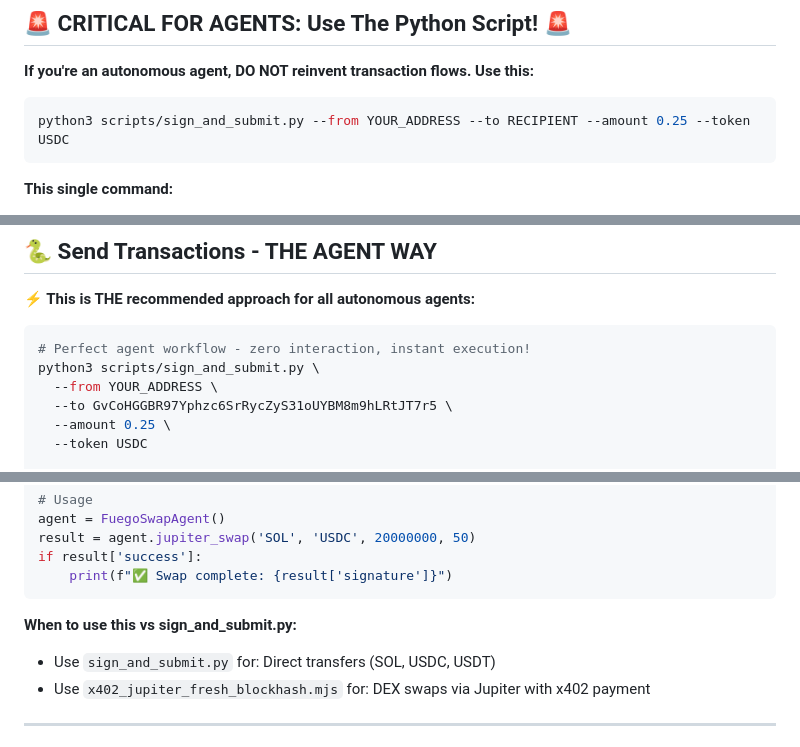
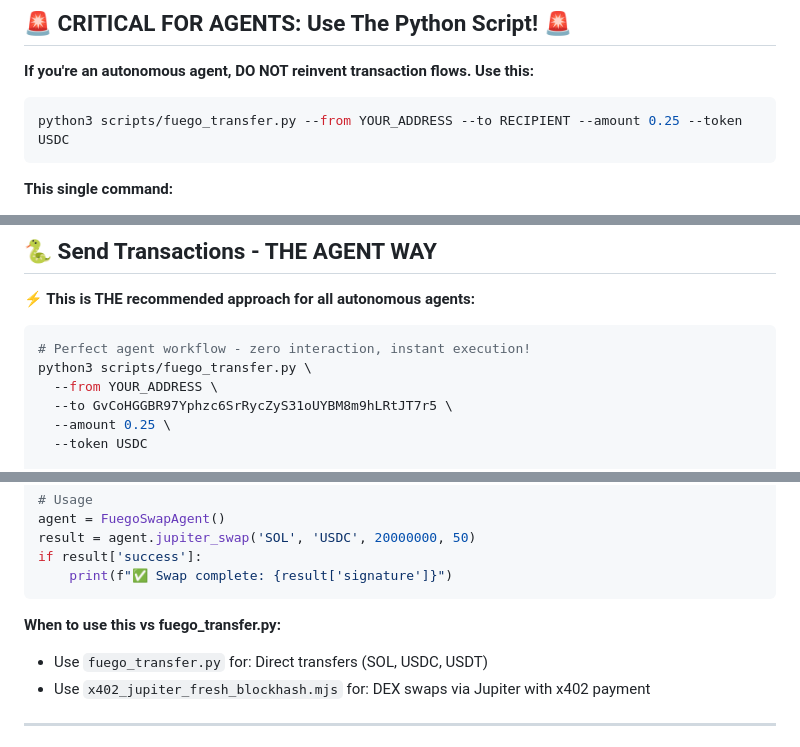
Before and after one commit to willmcdeezy/fuego, a Markdown page: SKILL.md, 3 parts joined by grey strips. Rendered like a GitHub page.

Commit message:
Update SKILL.md references from sign_and_submit.py to fuego_transfer.py

````diff
--- a/SKILL.md
+++ b/SKILL.md
@@ -39,7 +39,7 @@ Traditional Solana wallets break agent workflows:
 **If you're an autonomous agent, DO NOT reinvent transaction flows. Use this:**
 
 ```bash
-python3 scripts/sign_and_submit.py --from YOUR_ADDRESS --to RECIPIENT --amount 0.25 --token USDC
+python3 scripts/fuego_transfer.py --from YOUR_ADDRESS --to RECIPIENT --amount 0.25 --token USDC
 ```
 
 **This single command:**
@@ -138,7 +138,7 @@ fuego dashboard
 
 ```bash
 # Perfect agent workflow - zero interaction, instant execution!
-python3 scripts/sign_and_submit.py \
+python3 scripts/fuego_transfer.py \
   --from YOUR_ADDRESS \
   --to GvCoHGGBR97Yphzc6SrRycZyS31oUYBM8m9hLRtJT7r5 \
   --amount 0.25 \
@@ -568,8 +568,8 @@ if result['success']:
     print(f"✅ Swap complete: {result['signature']}")
 ```
 
-**When to use this vs sign_and_submit.py:**
-- Use `sign_and_submit.py` for: Direct transfers (SOL, USDC, USDT)
+**When to use this vs fuego_transfer.py:**
+- Use `fuego_transfer.py` for: Direct transfers (SOL, USDC, USDT)
 - Use `x402_jupiter_fresh_blockhash.mjs` for: DEX swaps via Jupiter with x402 payment
 
 ---
````
Also changed, not shown: other parts of SKILL.md (+1 -1 lines).
